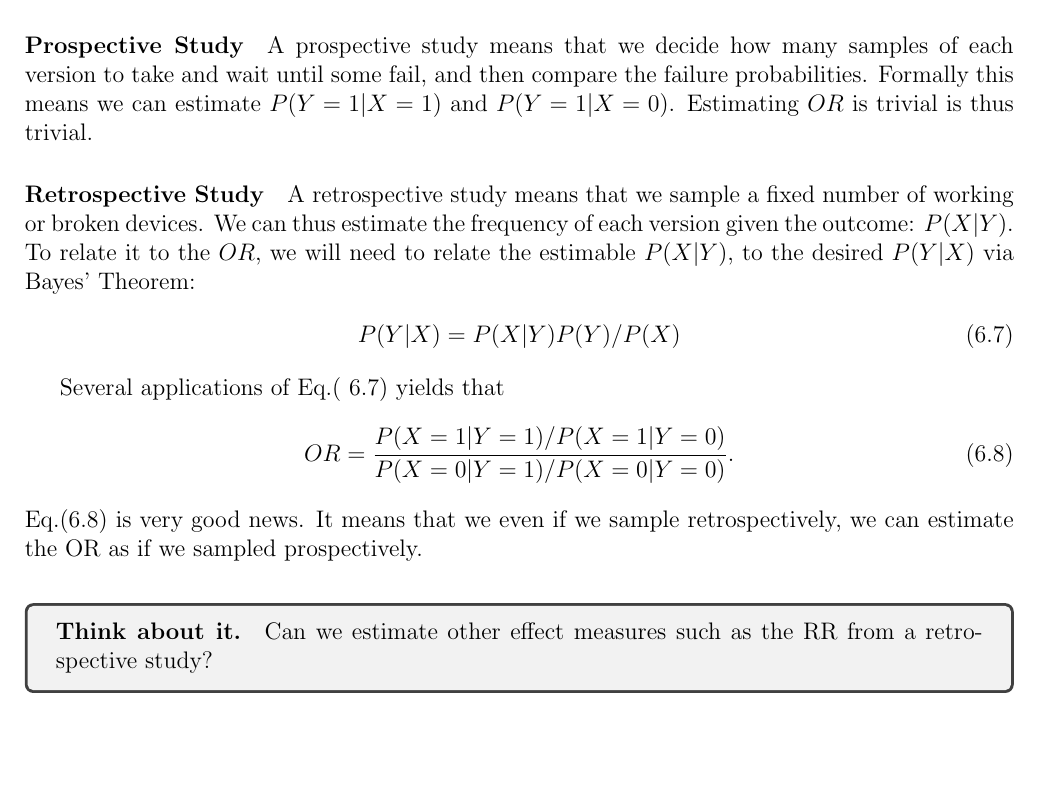
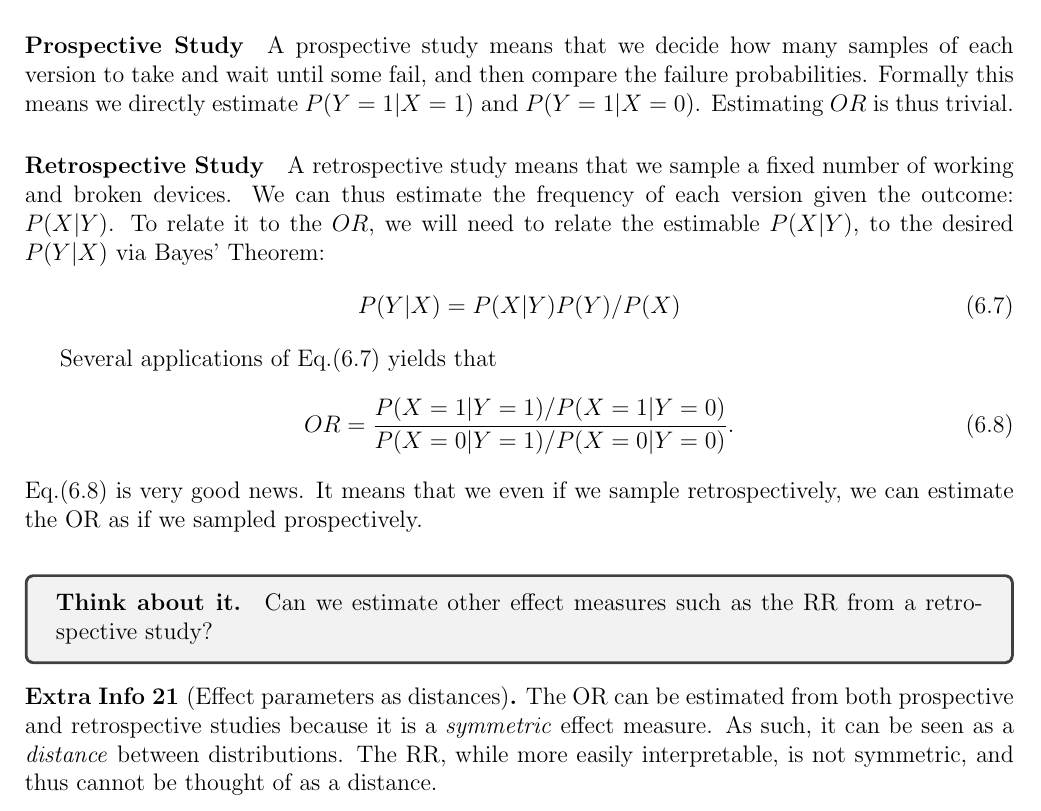
Before and after one commit to johnros/qualityEngineering, a LaTeX thesis (Class_notes/notes.tex, which reads Class_notes/doe.tex): part of page 70 of 97, cut so that both start at the same text, the shorter picture padded with empty space. Compiled offline with pdfLaTeX.

Commit message:
observational

```diff
--- a/Class_notes/doe.tex
+++ b/Class_notes/doe.tex
@@ -1061,12 +1061,12 @@ We now show how the $OR$ can be estimated from the various designs.
 
 \paragraph{Prospective Study}
 A prospective study means that we decide how many samples of each version to take and wait until some fail, and then compare the failure probabilities.
-Formally this means we can estimate $P(Y=1|X=1)$ and $P(Y=1|X=0)$.
-Estimating $OR$ is trivial is thus trivial.
+Formally this means we directly estimate $P(Y=1|X=1)$ and $P(Y=1|X=0)$.
+Estimating $OR$ is thus trivial.
 
 
 \paragraph{Retrospective Study}
-A retrospective study means that we sample a fixed number of working or broken devices.
+A retrospective study means that we sample a fixed number of working and broken devices.
 We can thus estimate the frequency of each version given the outcome: $P(X|Y)$.
 To relate it to the $OR$, we will need to relate the estimable $P(X|Y)$, to the desired $P(Y|X)$ via Bayes' Theorem:
 \begin{align}
@@ -1074,7 +1074,7 @@ To relate it to the $OR$, we will need to relate the estimable $P(X|Y)$, to the
 	P(Y|X)=P(X|Y)P(Y)/P(X)
 \end{align}
 
-Several applications of Eq.(~\ref{eq:bayes}) yields that
+Several applications of Eq.(\ref{eq:bayes}) yields that
 \begin{align}
 \label{eq:retrospective_OR}
 	OR 	&= \frac{P(X=1|Y=1)/P(X=1|Y=0)}{P(X=0|Y=1)/P(X=0|Y=0)}.
@@ -1086,6 +1086,11 @@ It means that we even if we sample retrospectively, we can estimate the OR as if
 	Can we estimate other effect measures such as the RR from a retrospective study?
 \end{think}
 
+
+\begin{extra}[Effect parameters as distances]
+	The OR can be estimated from both prospective and retrospective studies because it is a \emph{symmetric} effect measure. As such, it can be seen as a \emph{distance} between distributions.
+	The RR, while more easily interpretable, is not symmetric, and thus cannot be thought of as a distance.
+\end{extra}
 
 
 \paragraph{Cross-Section}
```
Also changed, not shown: Class_notes/notes.pdf, 1 other file.
